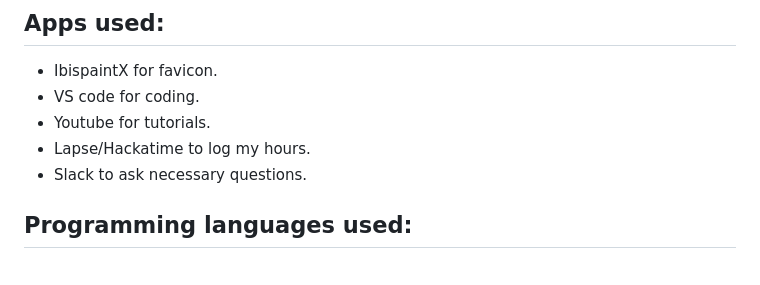
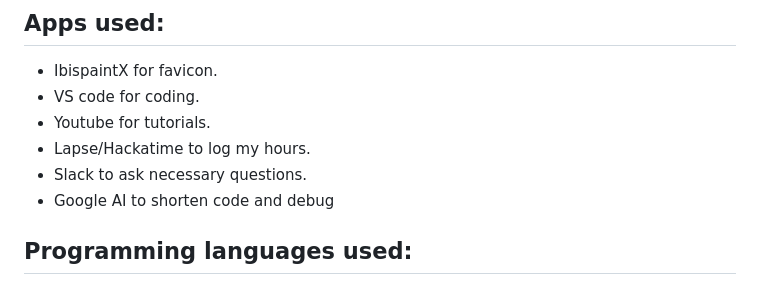
Before and after one commit to amateurtechguy/AmateurOS, a Markdown page: README.md, the part around the change. Drawn GitHub-style.

```diff
--- a/README.md
+++ b/README.md
@@ -88,6 +88,7 @@ The classic snake game that everybody loves, this is genuinely one of the funnes
 - Youtube for tutorials.
 - Lapse/Hackatime to log my hours.
 - Slack to ask necessary questions.
+- Google AI to shorten code and debug
 
 ## Programming languages used:
 
```
